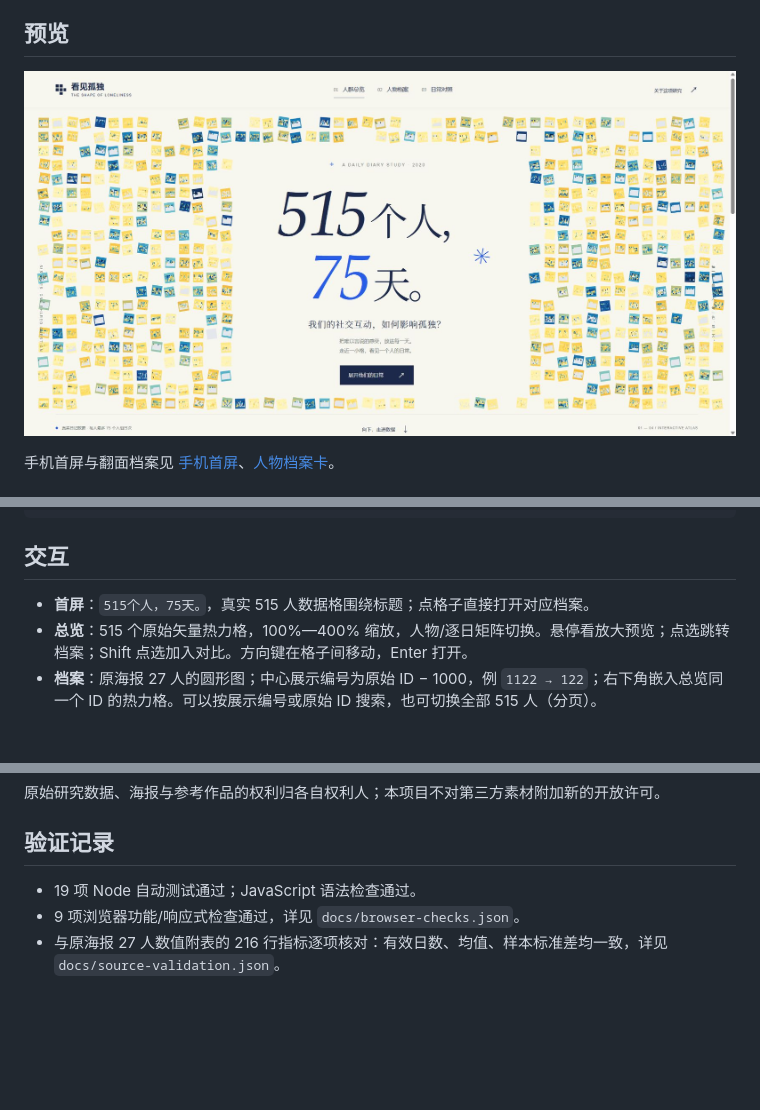
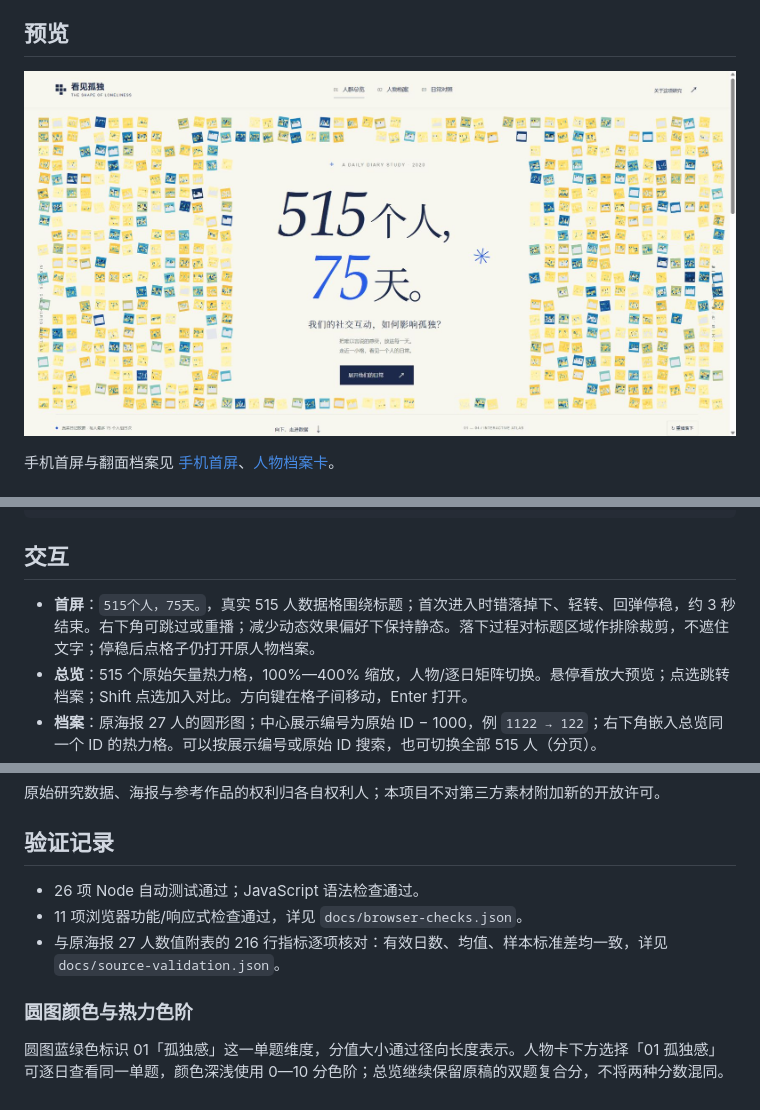
Before and after one commit to eleanor-wsyy/HTEL, a Markdown page: README.md, 3 parts joined by grey strips. GitHub-like rendering; pictures changed too: docs/preview-desktop.png; blank space fills up the shorter version.

```diff
--- a/README.md
+++ b/README.md
@@ -25,7 +31,7 @@ npm run check
 
 ## 交互
 
-- **首屏**：`515个人，75天。`，真实 515 人数据格围绕标题；点格子直接打开对应档案。
+- **首屏**：`515个人，75天。`，真实 515 人数据格围绕标题；首次进入时错落掉下、轻转、回弹停稳，约 3 秒结束。右下角可跳过或重播；减少动态效果偏好下保持静态。落下过程对标题区域作排除裁剪，不遮住文字；停稳后点格子仍打开原人物档案。
 - **总览**：515 个原始矢量热力格，100%—400% 缩放，人物/逐日矩阵切换。悬停看放大预览；点选跳转档案；Shift 点选加入对比。方向键在格子间移动，Enter 打开。
 - **档案**：原海报 27 人的圆形图；中心展示编号为原始 ID − 1000，例 `1122 → 122`；右下角嵌入总览同一个 ID 的热力格。可以按展示编号或原始 ID 搜索，也可切换全部 515 人（分页）。
 - **翻卡**：图形正面/基线人物资料背面，按编号生成的像素示意小人；支持点击或键盘翻面、Escape、原生 dialog 焦点约束与减少动态效果偏好。
@@ -83,6 +89,10 @@ python scripts/build_data.py --source "原始CSV所在目录" --artwork "原工
 
 ## 验证记录
 
-- 19 项 Node 自动测试通过；JavaScript 语法检查通过。
-- 9 项浏览器功能/响应式检查通过，详见 `docs/browser-checks.json`。
+- 26 项 Node 自动测试通过；JavaScript 语法检查通过。
+- 11 项浏览器功能/响应式检查通过，详见 `docs/browser-checks.json`。
 - 与原海报 27 人数值附表的 216 行指标逐项核对：有效日数、均值、样本标准差均一致，详见 `docs/source-validation.json`。
+
+### 圆图颜色与热力色阶
+
+圆图蓝绿色标识 01「孤独感」这一单题维度，分值大小通过径向长度表示。人物卡下方选择「01 孤独感」可逐日查看同一单题，颜色深浅使用 0—10 分色阶；总览继续保留原稿的双题复合分，不将两种分数混同。
```
Also changed, not shown: other parts of README.md (+6 -0 lines), docs/preview-mobile.png, 8 other files.
